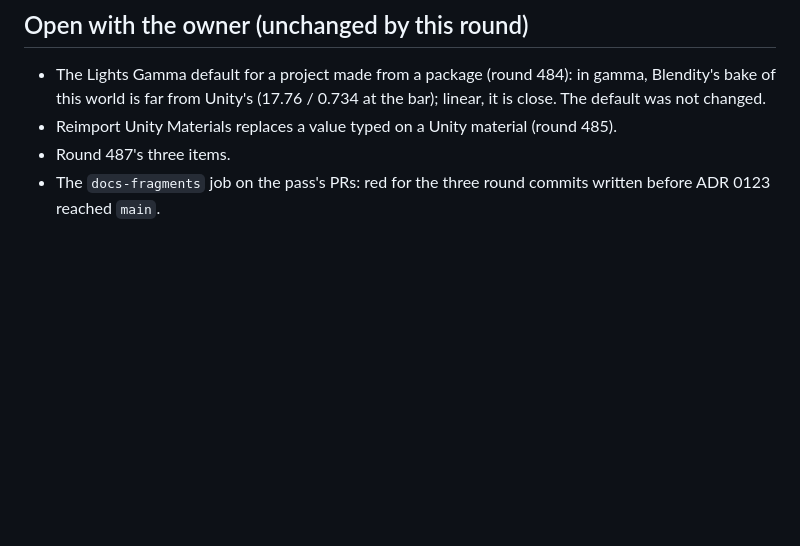
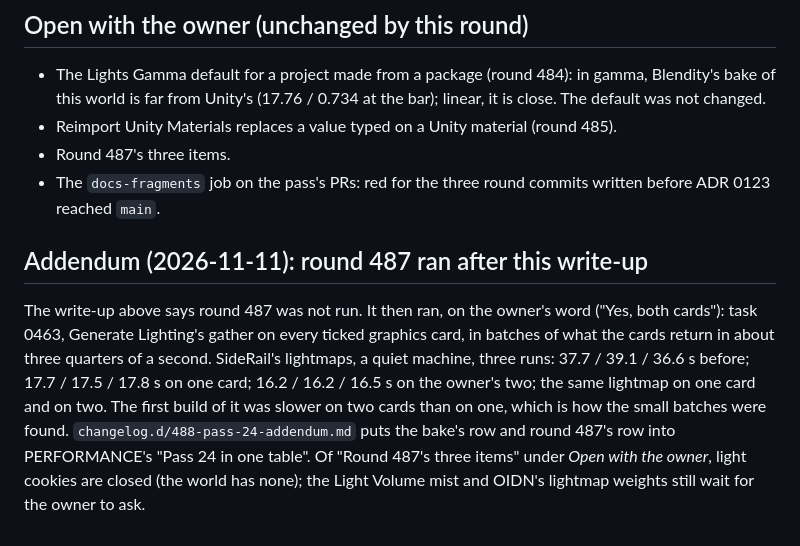
Before and after one commit to EmilianoManaloIV/blendity, a Markdown page: docs/tasks/0464-pass-24-write-up.md, the part around the change. Rendered like a GitHub page; blank space fills up the shorter version.

```diff
--- a/docs/tasks/0464-pass-24-write-up.md
+++ b/docs/tasks/0464-pass-24-write-up.md
@@ -70,3 +70,13 @@ stands beside it; the bake's time is called a pair, not a timing; the waits add
 - Reimport Unity Materials replaces a value typed on a Unity material (round 485).
 - Round 487's three items.
 - The `docs-fragments` job on the pass's PRs: red for the three round commits written before ADR 0123 reached `main`.
+
+## Addendum (2026-11-11): round 487 ran after this write-up
+The write-up above says round 487 was not run. It then ran, on the owner's word ("Yes, both cards"): task 0463,
+Generate Lighting's gather on every ticked graphics card, in batches of what the cards return in about three quarters
+of a second. SideRail's lightmaps, a quiet machine, three runs: 37.7 / 39.1 / 36.6 s before; 17.7 / 17.5 / 17.8 s on
+one card; 16.2 / 16.2 / 16.5 s on the owner's two; the same lightmap on one card and on two. The first build of it
+was slower on two cards than on one, which is how the small batches were found. `changelog.d/488-pass-24-addendum.md`
+puts the bake's row and round 487's row into PERFORMANCE's "Pass 24 in one table". Of "Round 487's three items"
+under *Open with the owner*, light cookies are closed (the world has none); the Light Volume mist and OIDN's lightmap
+weights still wait for the owner to ask.
```
Also changed, not shown: changelog.d/488-pass-24-addendum.md (added, +18 -0 lines).
